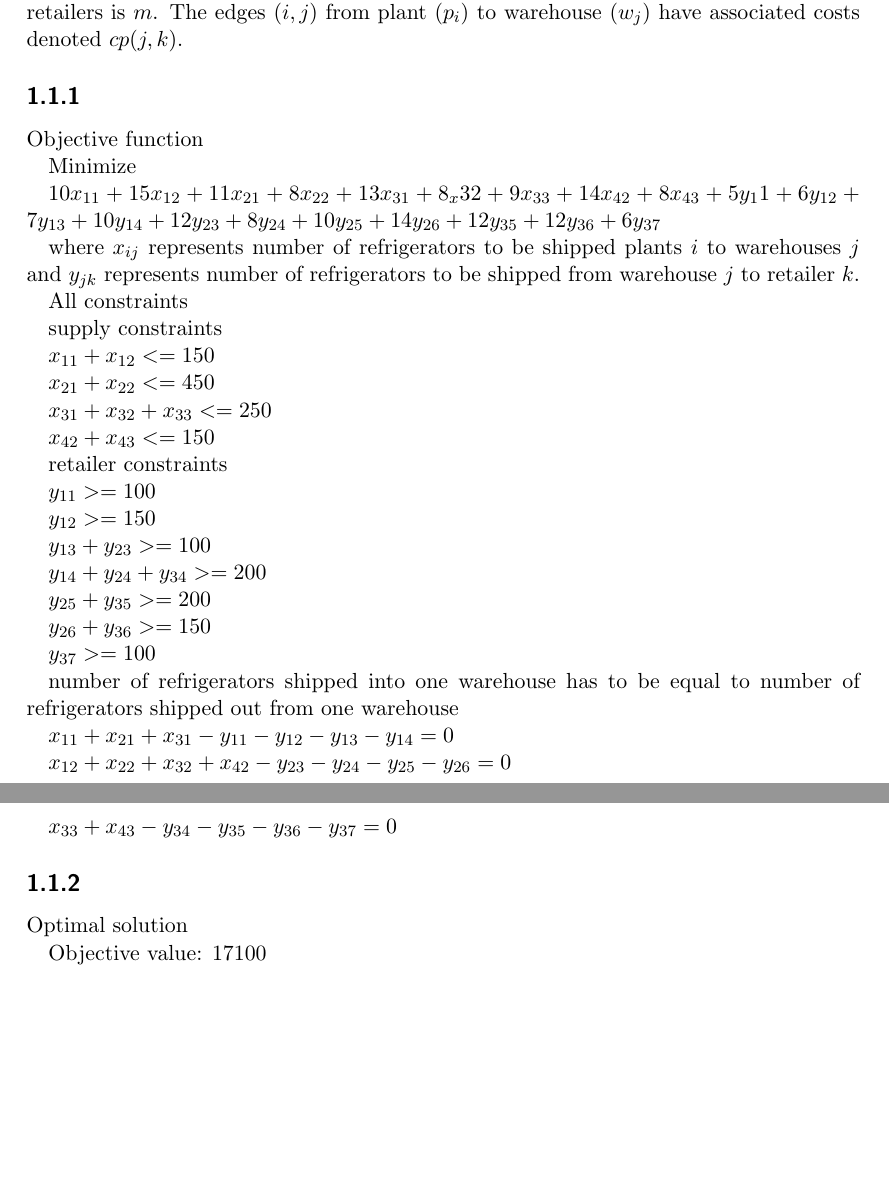
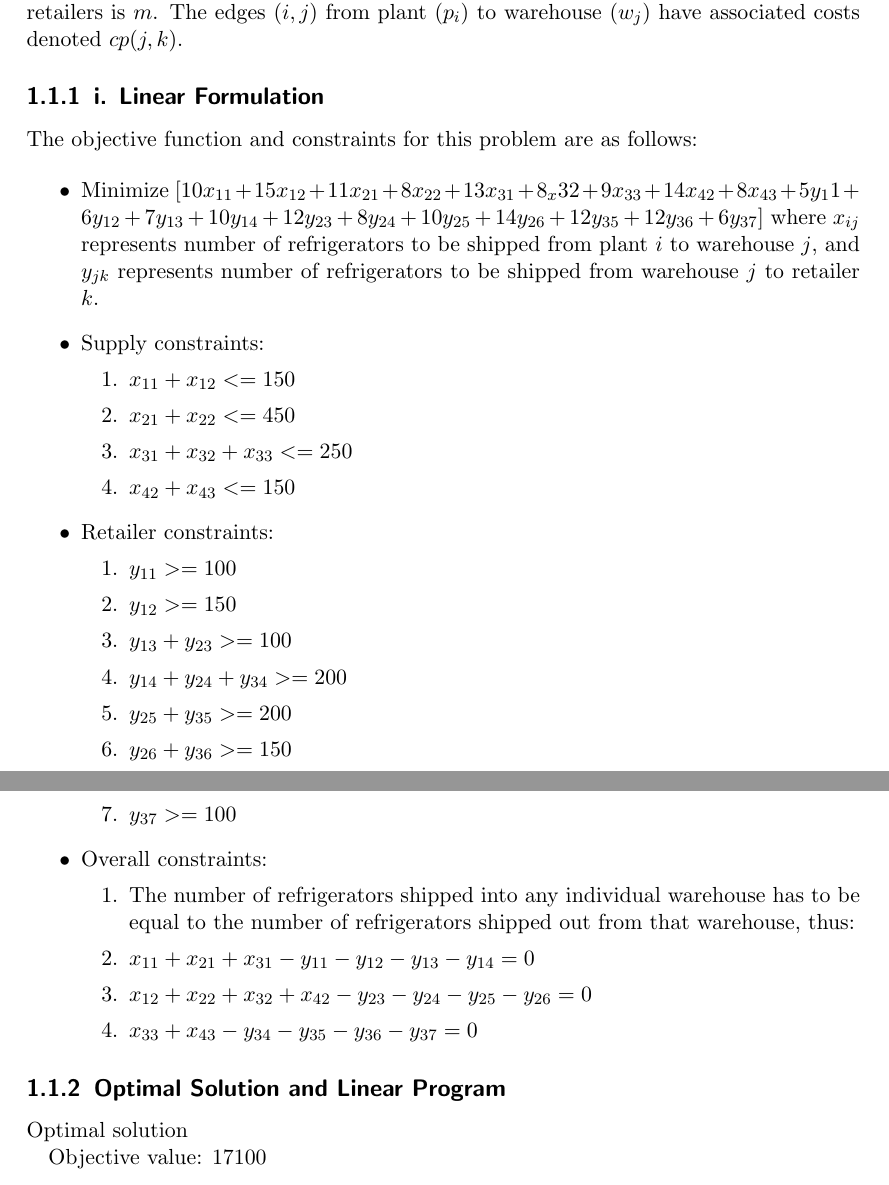
Before and after one commit to tingzhi/algorithm, a LaTeX document (project3/Project 3 Report.tex): two parts of pages 2 and 3 of 7, joined at a grey line, cut so that both start at the same text, the shorter picture padded with empty space. Compiled offline with pdfLaTeX.

Commit message:
Clean-up on layout of program 1 for project 3.

```diff
--- a/project3/Project 3 Report.tex
+++ b/project3/Project 3 Report.tex
@@ -35,56 +35,57 @@
 
 \chapter{Transshipment Model}
 \section{Part A}
-The transshipment model is an extension of the transportation model. In addition to the standard transportation model, there are now intermediate transshipment points added between the sources (plants) and destinations (retailers). Items being shipped from a Plant ($p_i$) must be shipped to a Warehouse ($w_j$) before being shipped to the Retailer ($r_k$). Each Plant will have an associated supply ($s_i$) and each Retailer will have a demand ($d_k$). The number of plants is $n$, number of warehouses is $q$ and the number of retailers is $m$. The edges $(i,j)$ from plant ($p_i$) to warehouse ($w_j$) have associated costs denoted $cp(j,k)$.
+The transshipment model is an extension of the transportation model.
+In addition to the standard transportation model, there are now
+intermediate transshipment points added between the sources (plants)
+and destinations (retailers). Items being shipped from a Plant
+($p_i$) must be shipped to a Warehouse ($w_j$) before being shipped
+to the Retailer ($r_k$). Each Plant will have an associated supply
+($s_i$) and each Retailer will have a demand ($d_k$). The number of
+plants is $n$, number of warehouses is $q$ and the number of
+retailers is $m$. The edges $(i,j)$ from plant ($p_i$) to warehouse
+($w_j$) have associated costs denoted $cp(j,k)$.
 
-\subsection{}
-Objective function
+\subsection{i. Linear Formulation}
 
-Minimize
+The objective function and constraints for this problem are as
+follows:
 
-$10x_{11}+15x_{12}+11x_{21}+8x_{22}+13x_{31}+8_x{32}+9x_{33}+14x_{42}+8x_{43}+5y_{1}1+6y_{12}+7y_{13}+10y_{14}+12y_{23}+8y_{24}+10y_{25}+14y_{26}+12y_{35}+12y_{36}+6y_{37}$
+\begin{itemize}
+	\item Minimize
+[$10x_{11}+15x_{12}+11x_{21}+8x_{22}+13x_{31}+8_x{32}+9x_{33}+14x_{42}+8x_{43}+5y_{1}1+6y_{12}+7y_{13}+10y_{14}+12y_{23}+8y_{24}+10y_{25}+14y_{26}+12y_{35}+12y_{36}+6y_{37}$]
+where $x_{ij}$ represents number of refrigerators to be shipped from
+plant $i$ to warehouse $j$, and $y_{jk}$ represents number of
+refrigerators to be shipped  from warehouse $j$ to retailer $k$.
+	\item Supply constraints:
+	\begin{enumerate}
+		\item $x_{11} + x_{12} <= 150$
+		\item $x_{21} + x_{22} <= 450$
+		\item $x_{31} + x_{32} + x_{33} <= 250$
+		\item $x_{42} + x_{43} <= 150$
+	\end{enumerate}
+	\item Retailer constraints:
+	\begin{enumerate}
+		\item $y_{11} >= 100$
+		\item $y_{12} >= 150$
+		\item $y_{13} + y_{23} >= 100$
+		\item $y_{14} + y_{24} + y_{34} >= 200$
+		\item $y_{25} + y_{35} >= 200$
+		\item $y_{26} + y_{36} >= 150$
+		\item $y_{37} >= 100$
+	\end{enumerate}
+	\item Overall constraints:
+	\begin{enumerate}
+		\item The number of refrigerators shipped into any individual
+		warehouse has to be equal to the number of refrigerators
+		shipped out from that warehouse, thus:
+		\item $x_{11} + x_{21} + x_{31} - y_{11} - y_{12} - y_{13} - y_{14} = 0$
+		\item $x_{12} + x_{22} + x_{32} + x_{42} - y_{23} - y_{24} - y_{25} - y_{26} = 0$
+		\item $x_{33} + x_{43} - y_{34} - y_{35} - y_{36} - y_{37} = 0$
+	\end{enumerate}
+\end{itemize}
 
-where $x_{ij}$ represents number of refrigerators to be shipped plants $i$ to warehouses $j$ and $y_{jk}$ represents number of refrigerators to be shipped  from warehouse $j$ to retailer $k$.
-
-All constraints
-
-supply constraints
-
-$x_{11} + x_{12} <= 150$
-
-$x_{21} + x_{22} <= 450$
-
-$x_{31} + x_{32} + x_{33} <= 250$
-
-$x_{42} + x_{43} <= 150$
-
-retailer constraints
-
-$y_{11} >= 100$
-
-$y_{12} >= 150$
-
-$y_{13} + y_{23} >= 100$
-
-$y_{14} + y_{24} + y_{34} >= 200$
-
-$y_{25} + y_{35} >= 200$
-
-$y_{26} + y_{36} >= 150$
-
-$y_{37} >= 100$
-
-number of refrigerators shipped into one warehouse has to be equal to number of refrigerators shipped out from one warehouse
-
-$x_{11} + x_{21} + x_{31} - y_{11} - y_{12} - y_{13} - y_{14} = 0$
-
-$x_{12} + x_{22} + x_{32} + x_{42} - y_{23} - y_{24} - y_{25} - y_{26} = 0$
-
-$x_{33} + x_{43} - y_{34} - y_{35} - y_{36} - y_{37} = 0$
-
-
-
-\subsection{}
+\subsection{Optimal Solution and Linear Program}
 Optimal solution
 
 Objective value: 17100  \\
```
